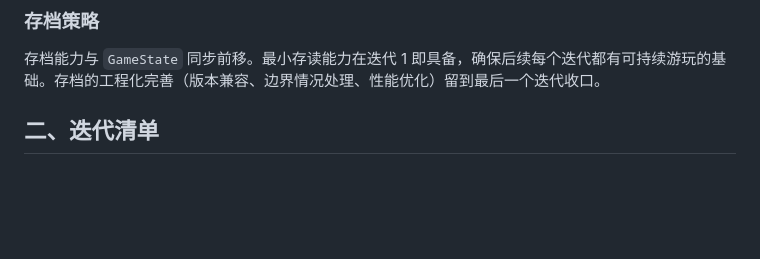
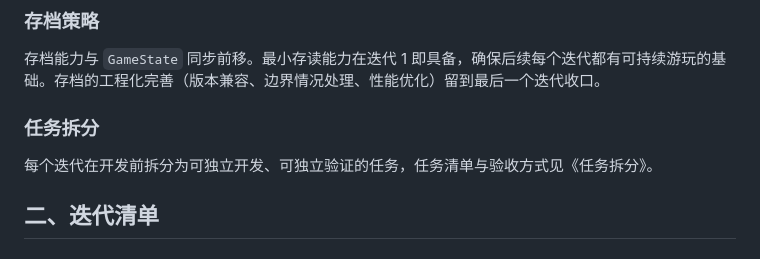
Before and after one commit to bulinZzz/this-is-so-three-kingdoms, a Markdown page: docs/90-迭代计划.md, the part around the change. Rendered like a GitHub page; blank space fills up the shorter version.

```diff
--- a/docs/90-迭代计划.md
+++ b/docs/90-迭代计划.md
@@ -37,6 +37,10 @@
 ### 存档策略
 
 存档能力与 `GameState` 同步前移。最小存读能力在迭代 1 即具备，确保后续每个迭代都有可持续游玩的基础。存档的工程化完善（版本兼容、边界情况处理、性能优化）留到最后一个迭代收口。
+
+### 任务拆分
+
+每个迭代在开发前拆分为可独立开发、可独立验证的任务，任务清单与验收方式见《任务拆分》。
 
 ## 二、迭代清单
 
```
Also changed, not shown: docs/91-任务拆分.md (added, +137 -0 lines).
